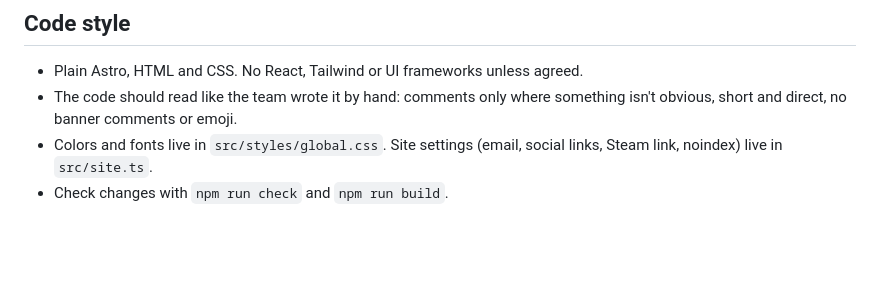
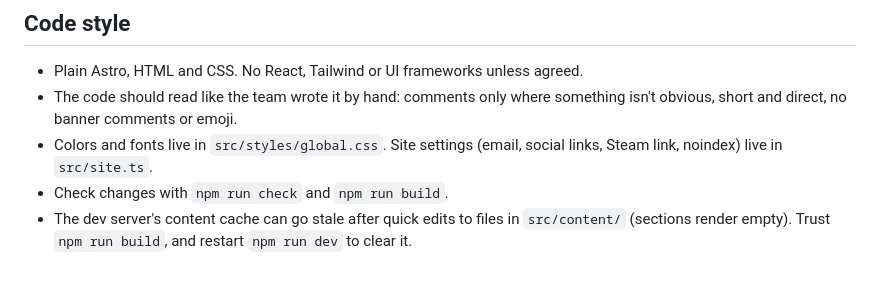
Before and after one commit to LLitten/HolyHellStudio, a Markdown page: AGENTS.md, the part around the change. Rendered like a GitHub page; blank space fills up the shorter version.

Commit message:
Note the stale dev content cache in AGENTS.md
Co-Authored-By: Claude Opus 5.5 <noreply@anthropic.com>

```diff
--- a/AGENTS.md
+++ b/AGENTS.md
@@ -45,3 +45,4 @@ Read README.md and CONTRIBUTING.md first; they cover how the site works. This fi
 - The code should read like the team wrote it by hand: comments only where something isn't obvious, short and direct, no banner comments or emoji.
 - Colors and fonts live in `src/styles/global.css`. Site settings (email, social links, Steam link, noindex) live in `src/site.ts`.
 - Check changes with `npm run check` and `npm run build`.
+- The dev server's content cache can go stale after quick edits to files in `src/content/` (sections render empty). Trust `npm run build`, and restart `npm run dev` to clear it.
```
